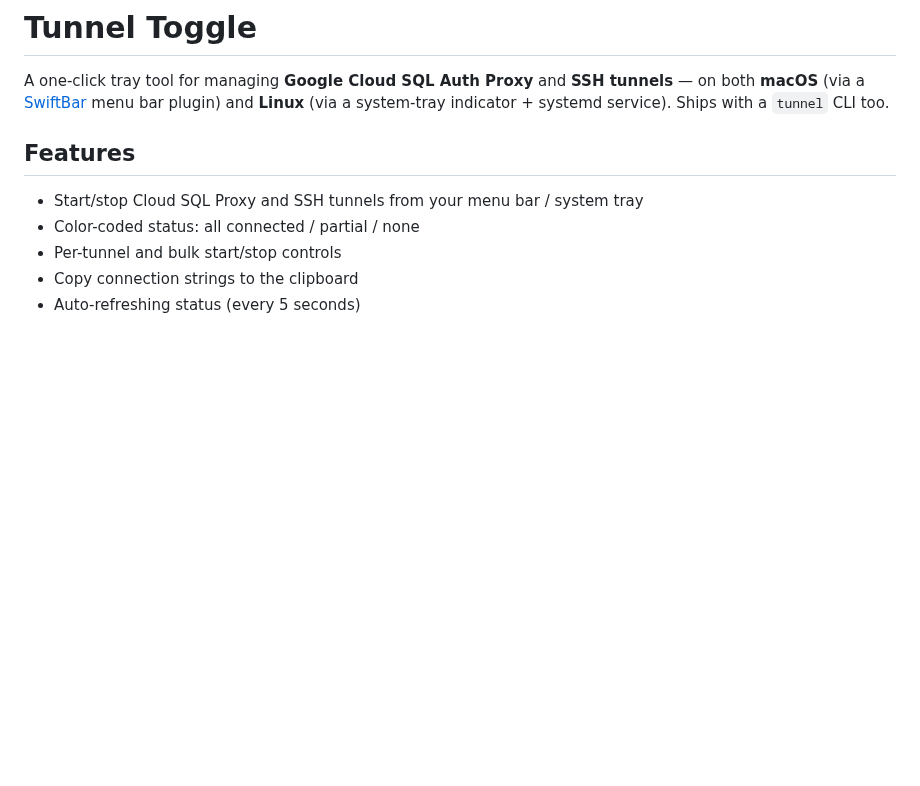
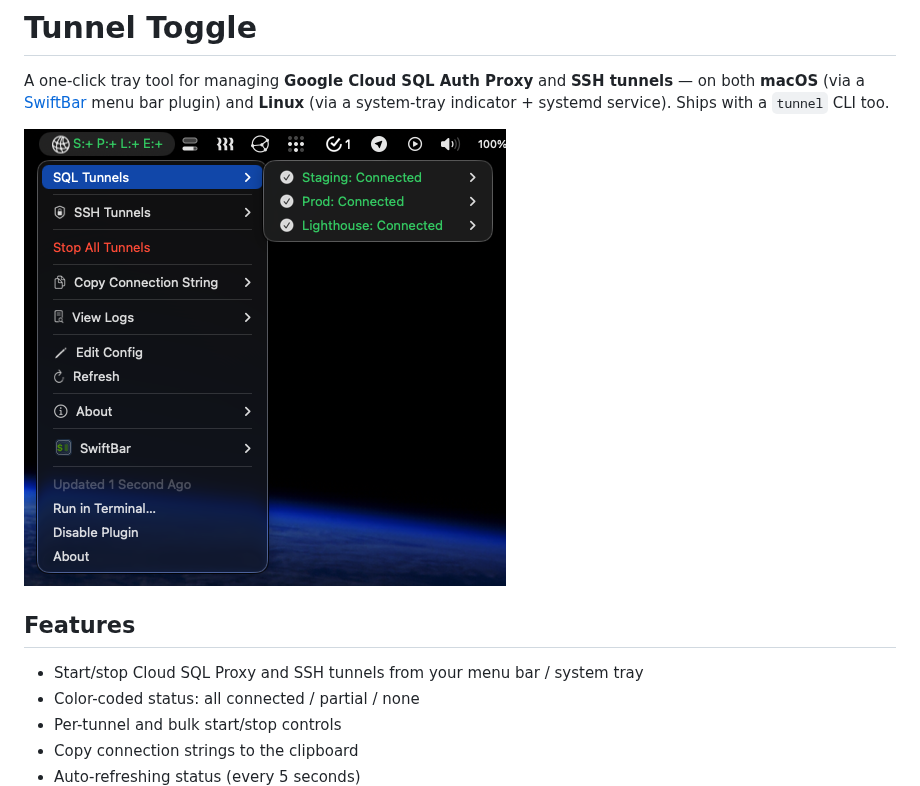
Before and after one commit to jonocodes/tunnel-toggle, a Markdown page: README.md, the part around the change. Drawn GitHub-style; pictures changed too: screenshot-mac.png (added); blank space fills up the shorter version.

Commit message:
docs: add macOS menu bar screenshot to README

```diff
--- a/README.md
+++ b/README.md
@@ -1,6 +1,8 @@
 # Tunnel Toggle
 
 A one-click tray tool for managing **Google Cloud SQL Auth Proxy** and **SSH tunnels** — on both **macOS** (via a [SwiftBar](https://swiftbar.app) menu bar plugin) and **Linux** (via a system-tray indicator + systemd service). Ships with a `tunnel` CLI too.
+
+![Tunnel Toggle menu bar menu on macOS, showing per-tunnel connection status and actions](screenshot-mac.png)
 
 ## Features
 
```
